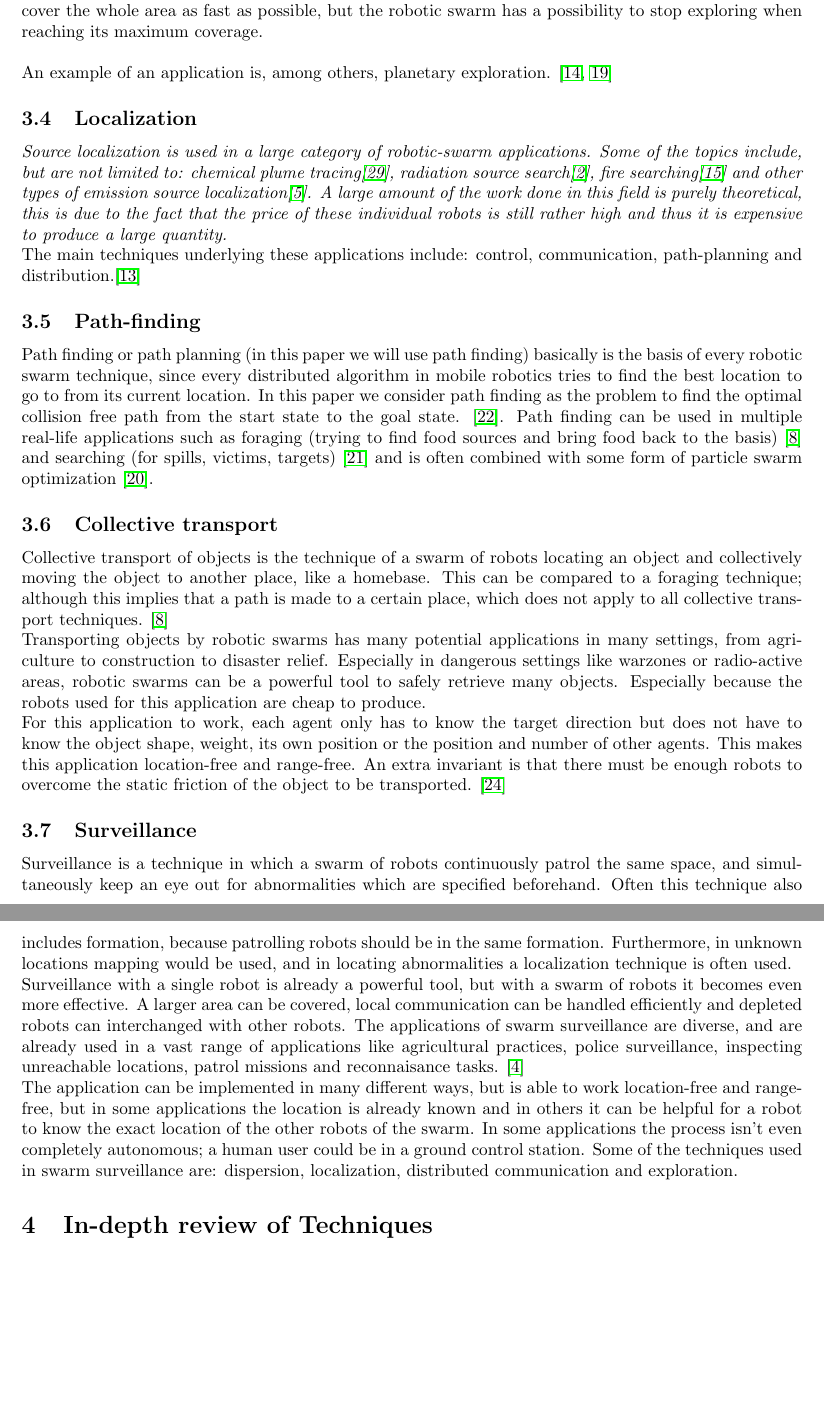
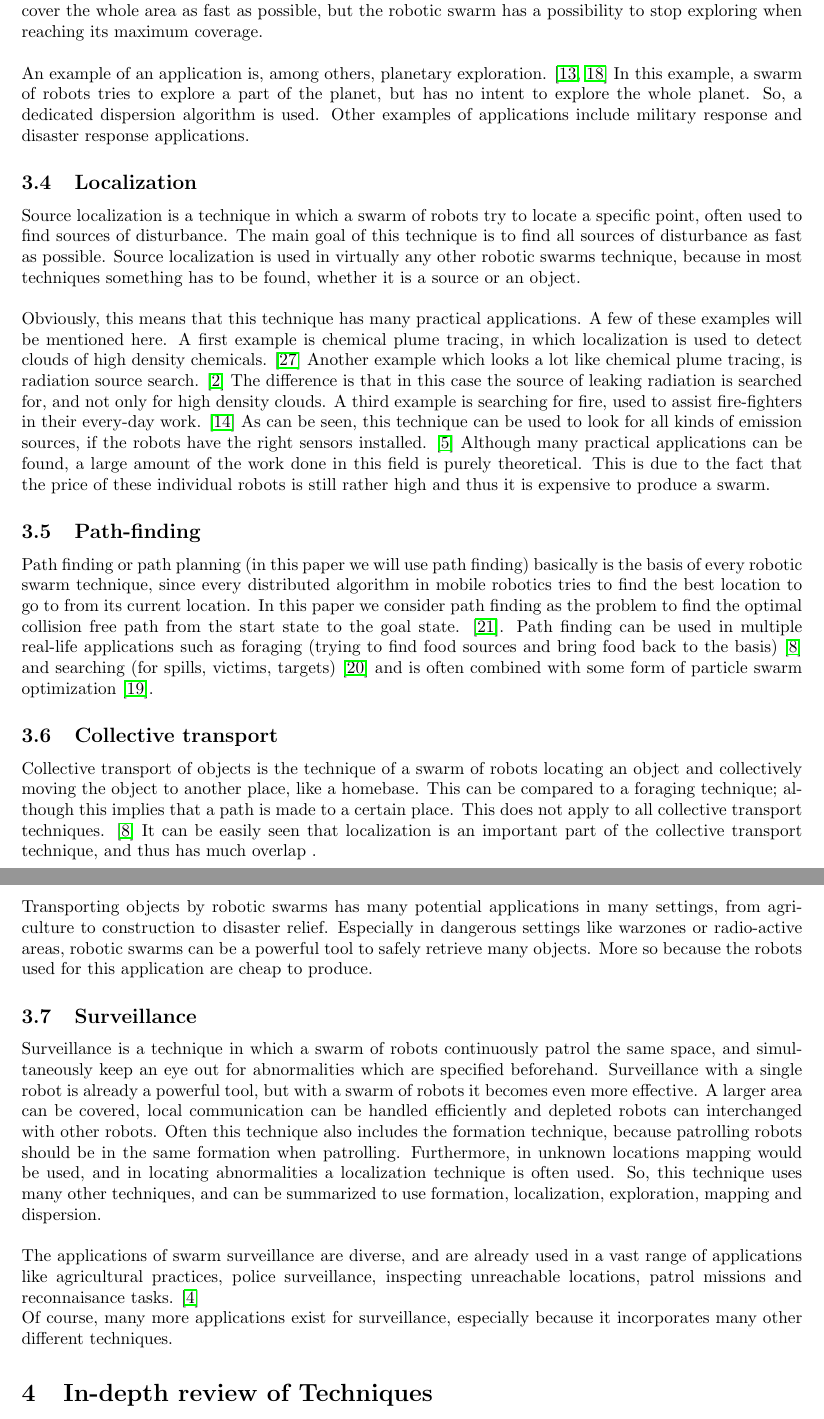
Before and after one commit to MartinRogalla/BachelorseminarRoboticSwarms, a LaTeX paper (Bachelorseminar-RoboticSwarms.tex, which reads tex/Applications/CollectiveTransport.tex, tex/Applications/Dispersion.tex, tex/Applications/Localization.tex): two parts of pages 3 and 4 of 11, joined at a grey line, cut so that both start at the same text, the shorter picture padded with empty space. Compiled offline with pdfLaTeX.

Commit message:
Updated the rest of the applications

```diff
--- a/tex/Applications/CollectiveTransport.tex
+++ b/tex/Applications/CollectiveTransport.tex
@@ -1,5 +1,12 @@
 %!TEX root = ../../Bachelorseminar-RoboticSwarms.tex
 
-Collective transport of objects is the technique of a swarm of robots locating an object and collectively moving the object to another place, like a homebase. This can be compared to a foraging technique; although this implies that a path is made to a certain place, which does not apply to all collective transport techniques. \cite{hoff2010two}  \\
-Transporting objects by robotic swarms has many potential applications in many settings, from agriculture to construction to disaster relief. Especially in dangerous settings like warzones or radio-active areas, robotic swarms can be a powerful tool to safely retrieve many objects. Especially because the robots used for this application are cheap to produce. \\
-For this application to work, each agent only has to know the target direction but does not have to know the object shape, weight, its own position or the position and number of other agents. This makes this application location-free and range-free. An extra invariant is that there must be enough robots to overcome the static friction of the object to be transported.  \cite{Rubenstein}
+Collective transport of objects is the technique of a swarm of robots locating an object and collectively moving the object to another place, like a homebase.
+This can be compared to a foraging technique; although this implies that a path is made to a certain place.
+This does not apply to all collective transport techniques. \cite{hoff2010two}
+It can be easily seen that localization is an important part of the collective transport technique, and thus has much overlap .\\
+Transporting objects by robotic swarms has many potential applications in many settings, from agriculture to construction to disaster relief.
+Especially in dangerous settings like warzones or radio-active areas, robotic swarms can be a powerful tool to safely retrieve many objects.
+More so because the robots used for this application are cheap to produce.
+
+
+%For this application to work, each agent only has to know the target direction but does not have to know the object shape, weight, its own position or the position and number of other agents. This makes this application location-free and range-free. An extra invariant is that there must be enough robots to overcome the static friction of the object to be transported.  \cite{Rubenstein}
--- a/tex/Applications/Dispersion.tex
+++ b/tex/Applications/Dispersion.tex
@@ -8,6 +8,9 @@ The difference is that in exploration (and mapping) the whole area has to be exp
 This means that in dispersion, the ultimate goal is to cover the whole area as fast as possible, but the robotic swarm has a possibility to stop exploring when reaching its maximum coverage. \\
 
 An example of an application is, among others, planetary exploration. \cite{ludwig2006robotic,Penders2011}
+In this example, a swarm of robots tries to explore a part of the planet, but has no intent to explore the whole planet.
+So, a dedicated dispersion algorithm is used.
+Other examples of applications include military response and disaster response applications.
 
 %OLD
 %Dispersive applications make interactive use of autonomous robots in exploratory settings.
--- a/tex/Applications/Localization.tex
+++ b/tex/Applications/Localization.tex
@@ -1,5 +1,19 @@
 %!TEX root = ../../Bachelorseminar-RoboticSwarms.tex
 
-  \emph{Source localization is used in a large category of robotic-swarm applications. Some of the topics include, but are not limited to: chemical plume tracing\cite{zarzhitsky2005distributed}, radiation source search\cite{bashyal2008human}, fire searching\cite{marjovi2009multi} and other types of emission source localization\cite{cui2004swarm}. A large amount of the work done in this field is purely theoretical, this is due to the fact that the price of these individual robots is still rather high and thus it is expensive to produce a large quantity.}
+Source localization is a technique in which a swarm of robots try to locate a specific point, often used to find sources of disturbance.
+The main goal of this technique is to find all sources of disturbance as fast as possible.
+Source localization is used in virtually any other robotic swarms technique, because in most techniques something has to be found, whether it is a source or an object. \\
 
-  The main techniques underlying these applications include: control, communication, path-planning and distribution.\cite{Li2012}
+Obviously, this means that this technique has many practical applications.
+A few of these examples will be mentioned here.
+A first example is chemical plume tracing, in which localization is used to detect clouds of high density chemicals. \cite{zarzhitsky2005distributed}
+Another example which looks a lot like chemical plume tracing, is radiation source search. \cite{bashyal2008human} The difference is that in this case the source of leaking radiation is searched for, and not only for high density clouds.
+A third example is searching for fire, used to assist fire-fighters in their every-day work. \cite{marjovi2009multi}
+As can be seen, this technique can be used to look for all kinds of emission sources, if the robots have the right sensors installed. \cite{cui2004swarm}
+Although many practical applications can be found, a large amount of the work done in this field is purely theoretical.
+This is due to the fact that the price of these individual robots is still rather high and thus it is expensive to produce a swarm.
+
+
+%Source localization is used in a large category of robotic-swarm applications.
+%Some of the topics include, but are not limited to: chemical plume tracing\cite{zarzhitsky2005distributed}, radiation source search\cite{bashyal2008human}, fire searching\cite{marjovi2009multi} and other types of emission source localization\cite{cui2004swarm}. %A large amount of the work done in this field is purely theoretical, this is due to the fact that the price of these individual robots is still rather high and thus it is expensive to produce a large quantity.
+%The main techniques underlying these applications include: control, communication, path-planning and distribution.\cite{Li2012}
--- a/tex/Applications/Surveillance.tex
+++ b/tex/Applications/Surveillance.tex
@@ -1,5 +1,12 @@
 %!TEX root = ../../Bachelorseminar-RoboticSwarms.tex
 
-Surveillance is a technique in which a swarm of robots continuously patrol the same space, and simultaneously keep an eye out for abnormalities which are specified beforehand. Often this technique also includes formation, because patrolling robots should be in the same formation. Furthermore, in unknown locations mapping would be used, and in locating abnormalities a localization technique is often used. \\
-Surveillance with a single robot is already a powerful tool, but with a swarm of robots it becomes even more effective. A larger area can be covered, local communication can be handled efficiently and depleted robots can interchanged with other robots. The applications of swarm surveillance are diverse, and are already used in a vast range of applications like agricultural practices, police surveillance, inspecting unreachable locations, patrol missions and reconnaisance tasks. \cite{Burkle2010} \\
-The application can be implemented in many different ways, but is able to work location-free and range-free, but in some applications the location is already known and in others it can be helpful for a robot to know the exact location of the other robots of the swarm. In some applications the process isn't even completely autonomous; a human user could be in a ground control station. Some of the techniques used in swarm surveillance are: dispersion, localization, distributed communication and exploration.
+Surveillance is a technique in which a swarm of robots continuously patrol the same space, and simultaneously keep an eye out for abnormalities which are specified beforehand.
+Surveillance with a single robot is already a powerful tool, but with a swarm of robots it becomes even more effective.
+A larger area can be covered, local communication can be handled efficiently and depleted robots can interchanged with other robots.
+Often this technique also includes the formation technique, because patrolling robots should be in the same formation when patrolling.
+Furthermore, in unknown locations mapping would be used, and in locating abnormalities a localization technique is often used.
+So, this technique uses many other techniques, and can be summarized to use formation, localization, exploration, mapping and dispersion.  \\
+
+The applications of swarm surveillance are diverse, and are already used in a vast range of applications like agricultural practices, police surveillance, inspecting unreachable locations, patrol missions and reconnaisance tasks. \cite{Burkle2010} \\
+Of course, many more applications exist for surveillance, especially because it incorporates many other different techniques.
+%The application can be implemented in many different ways, but is able to work location-free and range-free, but in some applications the location is already known and in others it can be helpful for a robot to know the exact location of the other robots of the swarm. In some applications the process isn't even completely autonomous; a human user could be in a ground control station. Some of the techniques used in swarm surveillance are: dispersion, localization, distributed communication and exploration.
```
